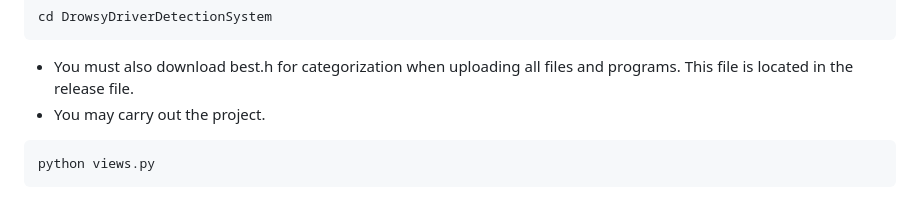
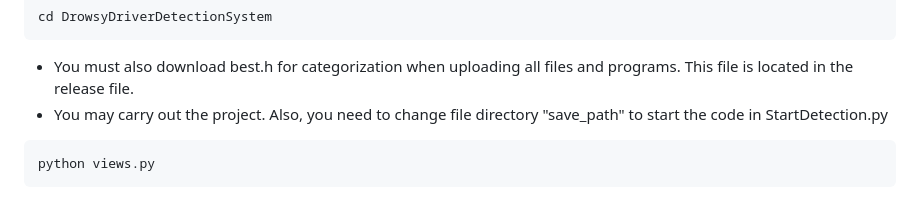
Before and after one commit to CankayaUniversity/ceng-407-408-2022-2023-Drowsy-Driver-Detection-System, a Markdown page: README.md, the part around the change. GitHub-like rendering.

````diff
--- a/README.md
+++ b/README.md
@@ -72,7 +72,7 @@ git clone https://github.com/CankayaUniversity/ceng-407-408-2022-2023-Drowsy-Dri
 cd DrowsyDriverDetectionSystem
 ```
 - You must also download best.h for categorization when uploading all files and programs. This file is located in the release file.
-- You may carry out the project.
+- You may carry out the project. Also, you need to change file directory "save_path" to start the code in StartDetection.py
 ```
 python views.py
 ```
````
